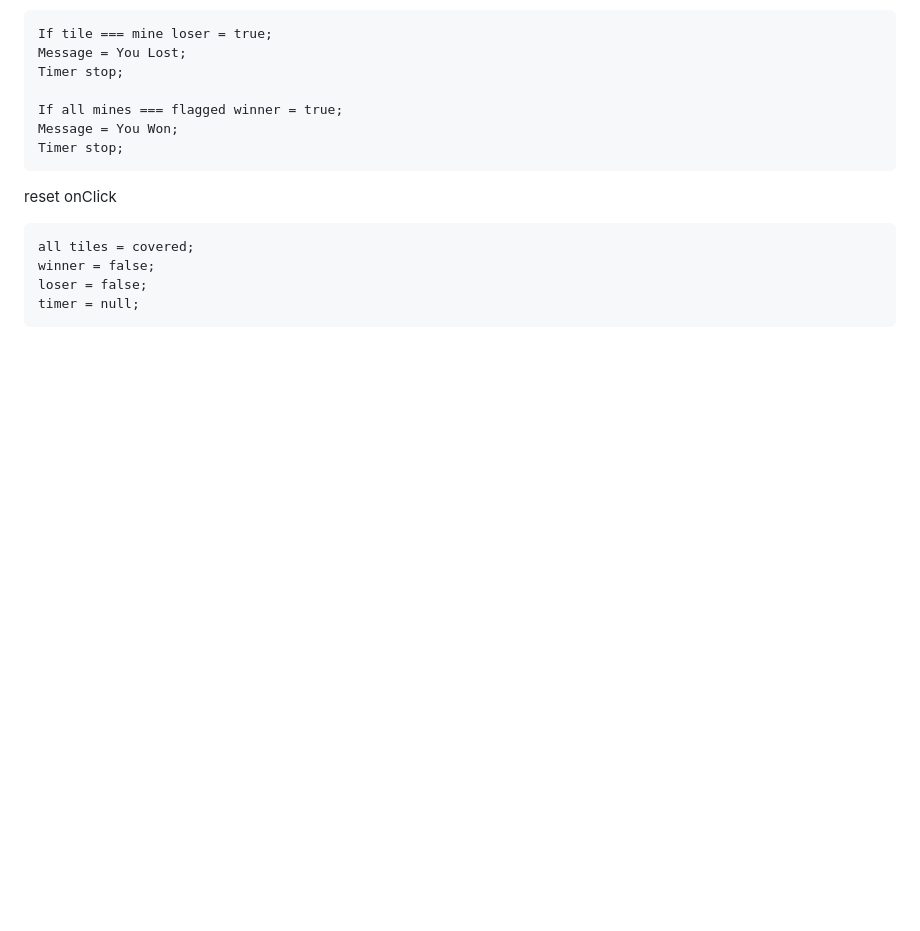
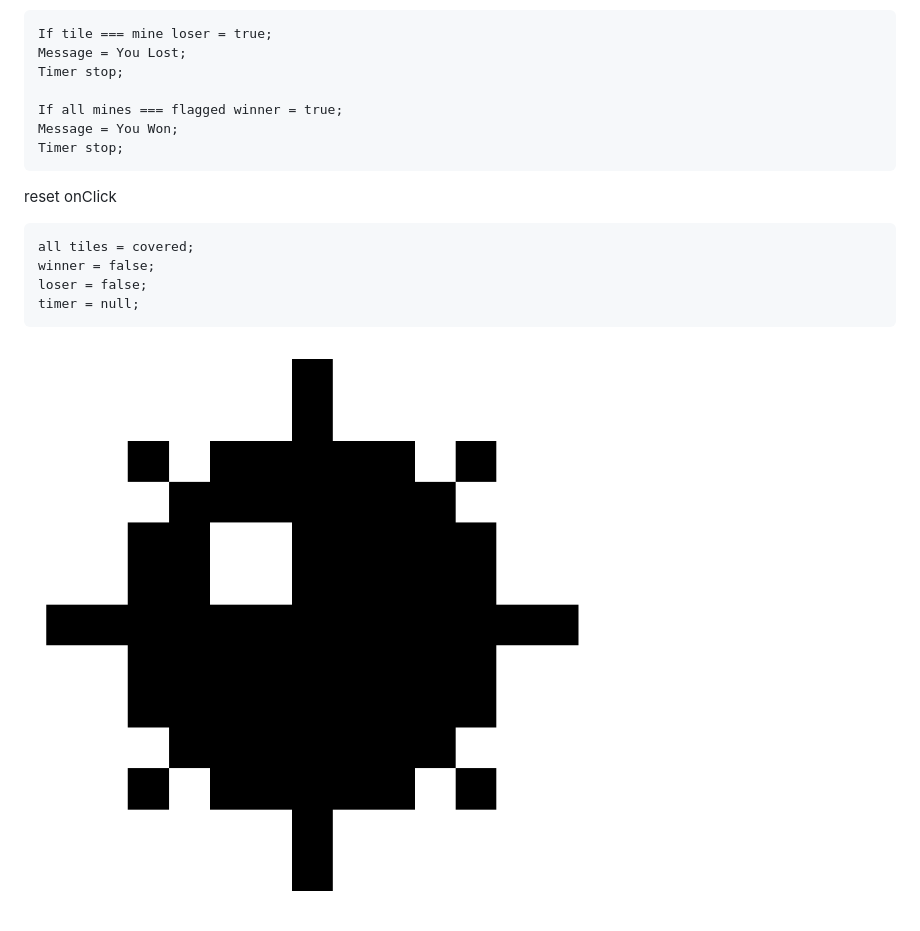
Before and after one commit to Blu3Mu51c/Mines, a Markdown page: README.md, the part around the change printed below. GitHub-like rendering; pictures changed too: assets/Mine.png (added); blank space fills up the shorter version.

````diff
--- a/README.md
+++ b/README.md
@@ -72,3 +74,5 @@ winner = false;
 loser = false;
 timer = null;
 ```
+
+![Mine](./assets/Mine.png)
````
Also changed, not shown: other parts of README.md (+2 -0 lines).
